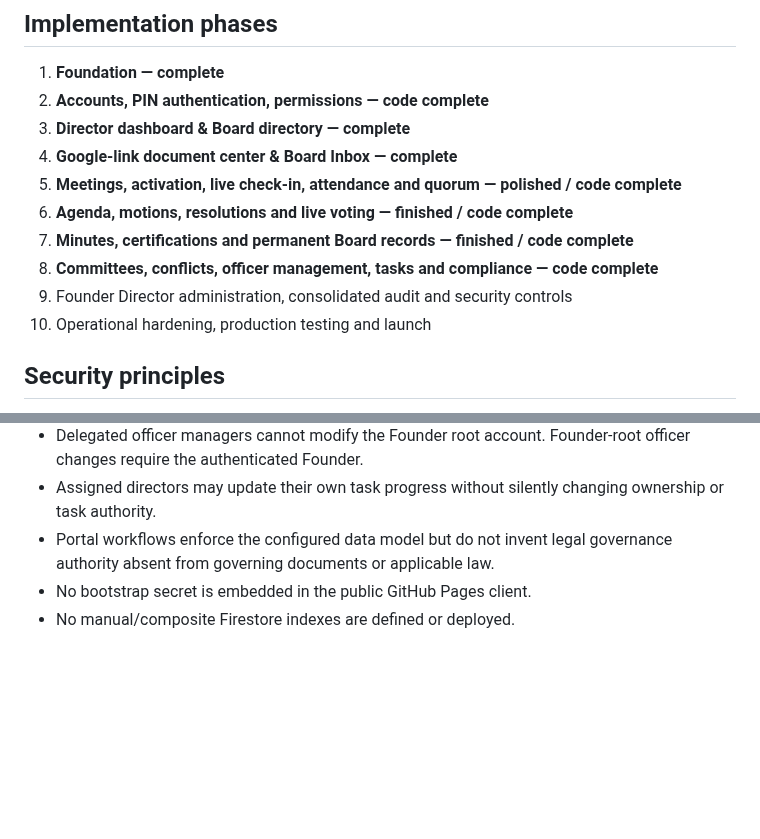
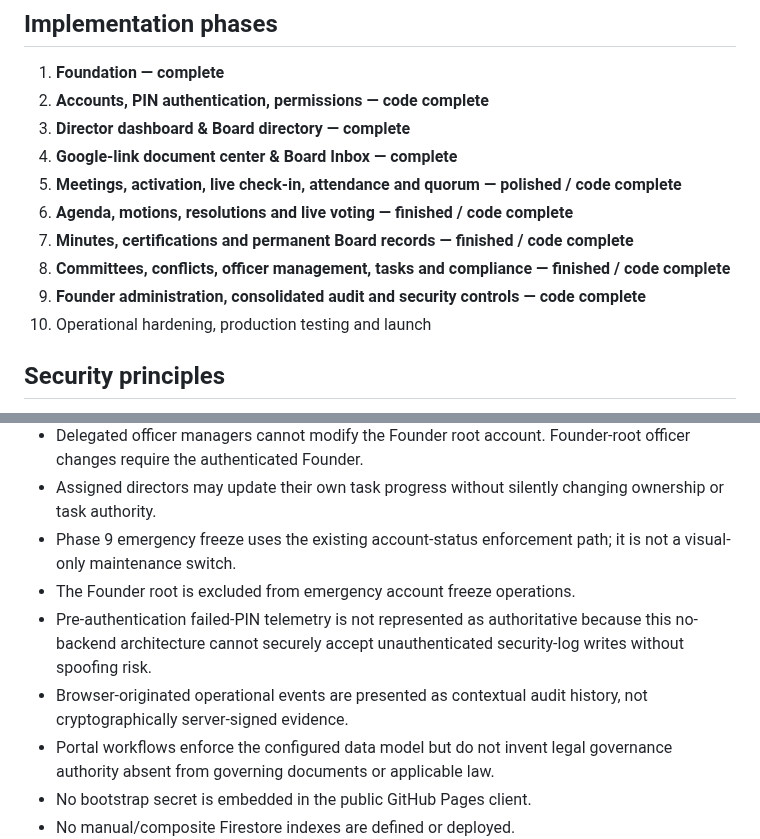
Before and after one commit to Silly-Cheese/tpp-directors, a Markdown page: README.md, 2 parts joined by grey strips. Drawn GitHub-style; blank space fills up the shorter version.

```diff
--- a/README.md
+++ b/README.md
@@ -96,8 +100,8 @@ Implemented:
 5. **Meetings, activation, live check-in, attendance and quorum — polished / code complete**
 6. **Agenda, motions, resolutions and live voting — finished / code complete**
 7. **Minutes, certifications and permanent Board records — finished / code complete**
-8. **Committees, conflicts, officer management, tasks and compliance — code complete**
-9. Founder Director administration, consolidated audit and security controls
+8. **Committees, conflicts, officer management, tasks and compliance — finished / code complete**
+9. **Founder administration, consolidated audit and security controls — code complete**
 10. Operational hardening, production testing and launch
 
 ## Security principles
@@ -120,6 +124,10 @@ Implemented:
 - `officers.manage` can change only current officer-role metadata on ordinary director accounts; it cannot change root/system role, login identity, Board status, voting eligibility, or general permissions.
 - Delegated officer managers cannot modify the Founder root account. Founder-root officer changes require the authenticated Founder.
 - Assigned directors may update their own task progress without silently changing ownership or task authority.
+- Phase 9 emergency freeze uses the existing account-status enforcement path; it is not a visual-only maintenance switch.
+- The Founder root is excluded from emergency account freeze operations.
+- Pre-authentication failed-PIN telemetry is not represented as authoritative because this no-backend architecture cannot securely accept unauthenticated security-log writes without spoofing risk.
+- Browser-originated operational events are presented as contextual audit history, not cryptographically server-signed evidence.
 - Portal workflows enforce the configured data model but do not invent legal governance authority absent from governing documents or applicable law.
 - No bootstrap secret is embedded in the public GitHub Pages client.
 - No manual/composite Firestore indexes are defined or deployed.
```
Also changed, not shown: other parts of README.md (+35 -29 lines).
